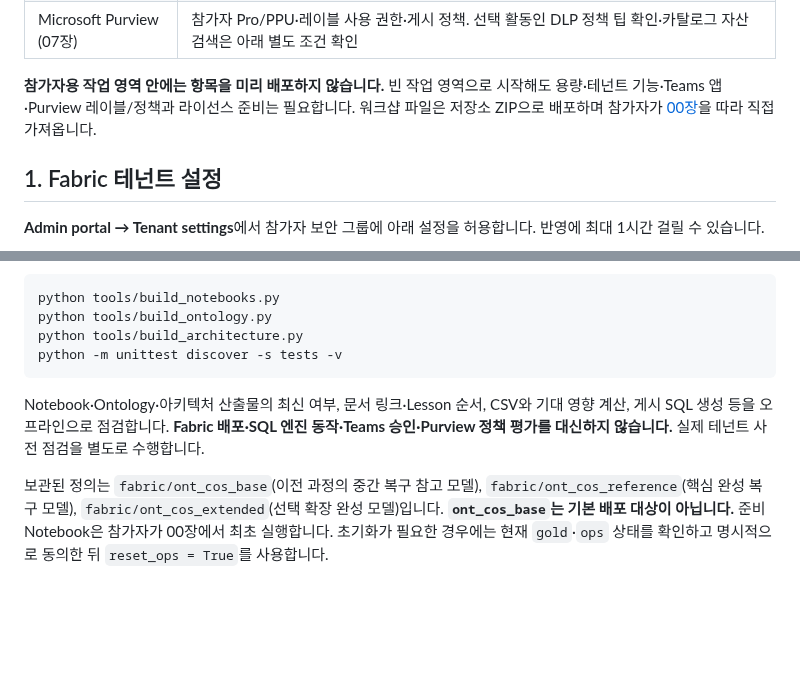
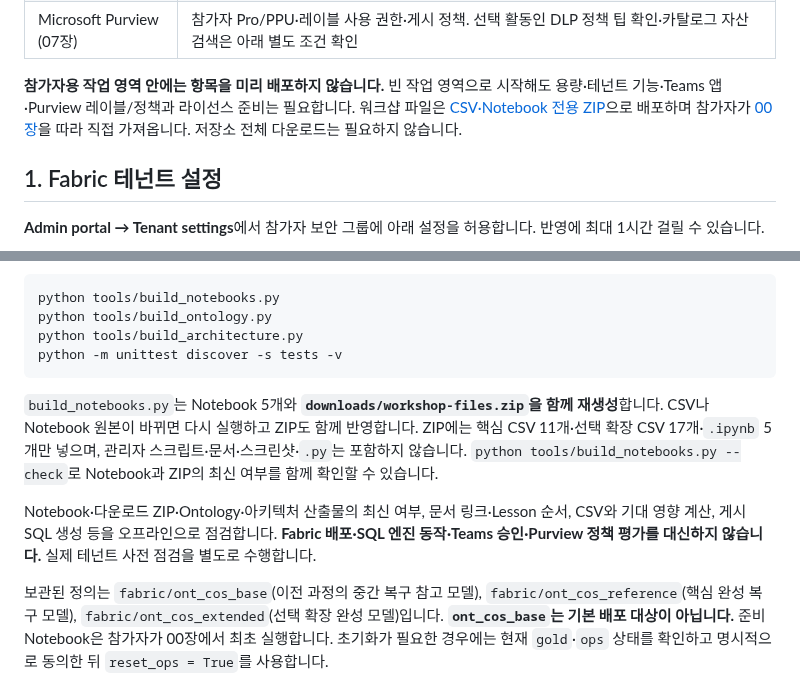
Before and after one commit to minkyung01/fabric-cosmetics-workshop, a Markdown page: admin/README.md, 2 parts joined by grey strips. Drawn GitHub-style; blank space fills up the shorter version.

Commit message:
Add setup screenshot and participant-only download bundle
Co-authored-by: Copilot App <223556219+Copilot@users.noreply.github.com>

````diff
--- a/admin/README.md
+++ b/admin/README.md
@@ -20,7 +20,7 @@ Workshop 환경을 준비하고 정리하는 관리자용 문서입니다. 참
 | SQL database | 사전 생성하지 않음. 참가자가 06장에서 본인 실습 작업 영역에 `sqldb_cos`와 Serving 스키마 직접 생성 |
 | Microsoft Purview (07장) | 참가자 Pro/PPU·레이블 사용 권한·게시 정책. 선택 활동인 DLP 정책 팁 확인·카탈로그 자산 검색은 아래 별도 조건 확인 |
 
-**참가자용 작업 영역 안에는 항목을 미리 배포하지 않습니다.** 빈 작업 영역으로 시작해도 용량·테넌트 기능·Teams 앱·Purview 레이블/정책과 라이선스 준비는 필요합니다. 워크샵 파일은 저장소 ZIP으로 배포하며 참가자가 [00장](../docs/00-scenario.md)을 따라 직접 가져옵니다.
+**참가자용 작업 영역 안에는 항목을 미리 배포하지 않습니다.** 빈 작업 영역으로 시작해도 용량·테넌트 기능·Teams 앱·Purview 레이블/정책과 라이선스 준비는 필요합니다. 워크샵 파일은 [CSV·Notebook 전용 ZIP](../downloads/workshop-files.zip?raw=true)으로 배포하며 참가자가 [00장](../docs/00-scenario.md)을 따라 직접 가져옵니다. 저장소 전체 다운로드는 필요하지 않습니다.
 
 ## 1. Fabric 테넌트 설정
 
@@ -151,7 +151,9 @@ python tools/build_architecture.py
 python -m unittest discover -s tests -v
 ```
 
-Notebook·Ontology·아키텍처 산출물의 최신 여부, 문서 링크·Lesson 순서, CSV와 기대 영향 계산, 게시 SQL 생성 등을 오프라인으로 점검합니다. **Fabric 배포·SQL 엔진 동작·Teams 승인·Purview 정책 평가를 대신하지 않습니다.** 실제 테넌트 사전 점검을 별도로 수행합니다.
+`build_notebooks.py`는 Notebook 5개와 **`downloads/workshop-files.zip`을 함께 재생성**합니다. CSV나 Notebook 원본이 바뀌면 다시 실행하고 ZIP도 함께 반영합니다. ZIP에는 핵심 CSV 11개·선택 확장 CSV 17개·`.ipynb` 5개만 넣으며, 관리자 스크립트·문서·스크린샷·`.py`는 포함하지 않습니다. `python tools/build_notebooks.py --check`로 Notebook과 ZIP의 최신 여부를 함께 확인할 수 있습니다.
+
+Notebook·다운로드 ZIP·Ontology·아키텍처 산출물의 최신 여부, 문서 링크·Lesson 순서, CSV와 기대 영향 계산, 게시 SQL 생성 등을 오프라인으로 점검합니다. **Fabric 배포·SQL 엔진 동작·Teams 승인·Purview 정책 평가를 대신하지 않습니다.** 실제 테넌트 사전 점검을 별도로 수행합니다.
 
 보관된 정의는 `fabric/ont_cos_base`(이전 과정의 중간 복구 참고 모델), `fabric/ont_cos_reference`(핵심 완성 복구 모델), `fabric/ont_cos_extended`(선택 확장 완성 모델)입니다. **`ont_cos_base`는 기본 배포 대상이 아닙니다.** 준비 Notebook은 참가자가 00장에서 최초 실행합니다. 초기화가 필요한 경우에는 현재 `gold`·`ops` 상태를 확인하고 명시적으로 동의한 뒤 `reset_ops = True`를 사용합니다.
 
````
Also changed, not shown: README.md (+3 -1 lines), docs/00-scenario.md (+38 -6 lines), assets/screenshots/00-empty-workspace.png (added), 3 other files.
